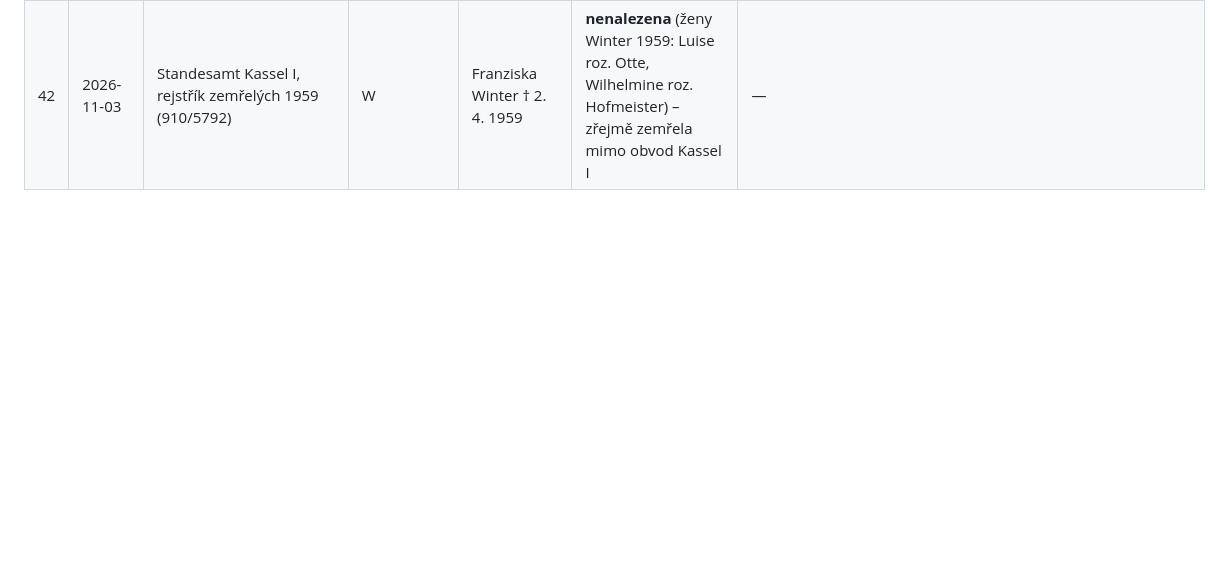
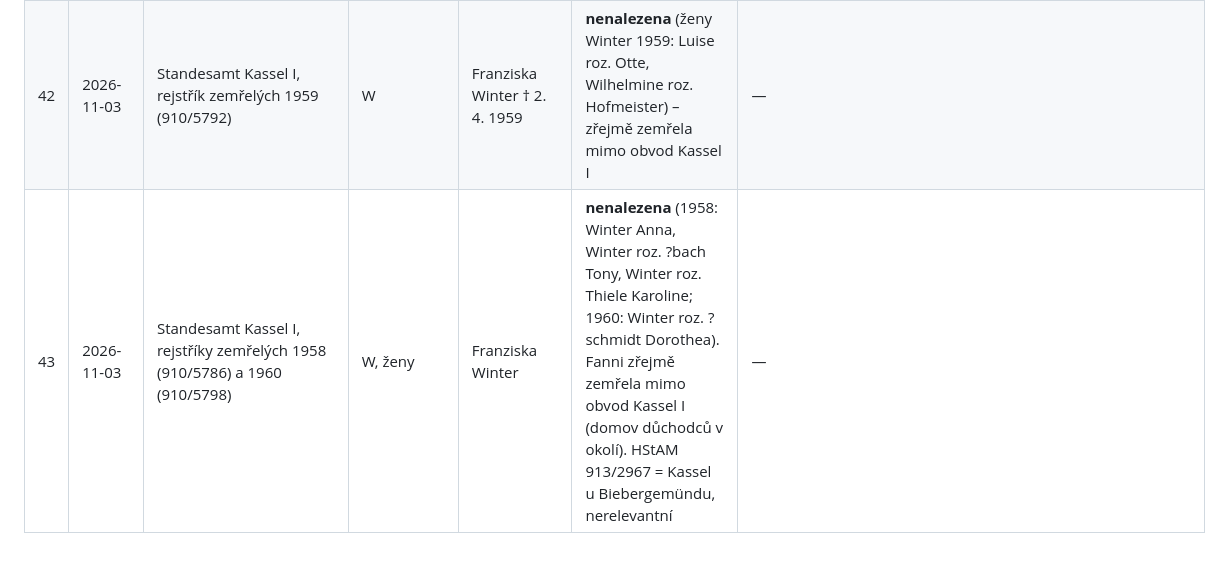
Before and after one commit to masorito/rodokmen-winter, a Markdown page: data/research_log.md, the part around the change. GitHub-like rendering; blank space fills up the shorter version.

Commit message:
Kassel 1958–1960: Fanni nenalezena

```diff
--- a/data/research_log.md
+++ b/data/research_log.md
@@ -47,3 +47,4 @@ Konvence: každý řádek = jedno hledání, i neúspěšné. Negativní výsled
 | 40 | 2026-11-02 | SOA Litoměřice, Z Děčín/Podmokly (civilní) 6. 5.–9. 8. 1945, sign. S43/22 (zápisy č. 561–1113) | všechny zápisy, jméno zemřelého | úmrtí Hildegard Elias/Winter v létě 1945 | **nenalezena** (ani Franz, Gerda, Fanni). Nezkontrolován předchozí svazek S43/21 (zápisy do 6. 6. 1945) a pozdější svazky 1945–1946 | — |
 | 41 | 2026-11-03 | Standesamt Kassel I, Sterberegister 1954 (LAGIS/DFG-Viewer), rejstřík 910/5763 + svazek 910/5766 s. 583 | E 1954 | úmrtí Franze Eliase st. | **nalezeno** č. 1784: † 27. 9. 1954; ohlásila Hildegard Elias, Kassel, Kirchweg 28 (podpis); rodiče Matthias Eliasch a Maria Tlapak; sňatek 14. 7. 1904 Bodenbach | kassel_umrti_franz_elias_1954 |
 | 42 | 2026-11-03 | Standesamt Kassel I, rejstřík zemřelých 1959 (910/5792) | W | Franziska Winter † 2. 4. 1959 | **nenalezena** (ženy Winter 1959: Luise roz. Otte, Wilhelmine roz. Hofmeister) – zřejmě zemřela mimo obvod Kassel I | — |
+| 43 | 2026-11-03 | Standesamt Kassel I, rejstříky zemřelých 1958 (910/5786) a 1960 (910/5798) | W, ženy | Franziska Winter | **nenalezena** (1958: Winter Anna, Winter roz. ?bach Tony, Winter roz. Thiele Karoline; 1960: Winter roz. ?schmidt Dorothea). Fanni zřejmě zemřela mimo obvod Kassel I (domov důchodců v okolí). HStAM 913/2967 = Kassel u Biebergemündu, nerelevantní | — |
```
